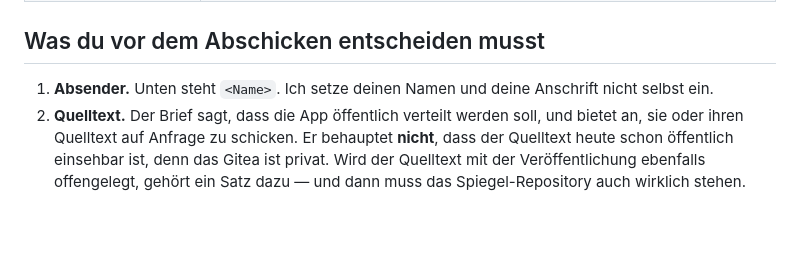
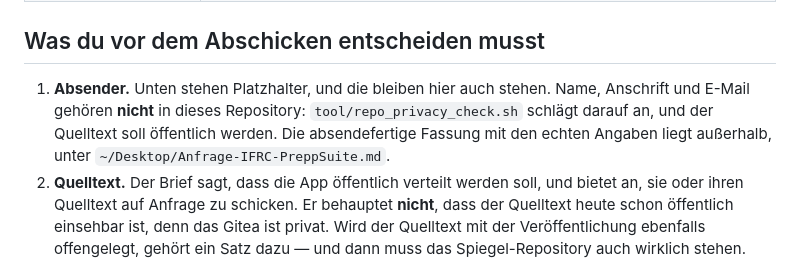
Before and after one commit to Dasevo-Digital/PrepSuite, a Markdown page: docs/anfrage-ifrc.md, the part around the change. Rendered like a GitHub page; blank space fills up the shorter version.

Commit message:
Haelt die Absenderangaben aus dem Repository heraus
Beim Ausfuellen war die Fassung mit Name, Anschrift und E-Mail im
Arbeitsbaum gelandet. tool/repo_privacy_check.sh schlaegt darauf an --
"The project contains no contact address" ist eine Regel des Projekts,
und mit der geplanten Veroeffentlichung des Quelltextes ist sie keine
Formalie mehr.

Der Entscheidungspunkt sagt das jetzt und nennt den Ort, an dem die
absendefertige Fassung stattdessen liegt.

```diff
--- a/docs/anfrage-ifrc.md
+++ b/docs/anfrage-ifrc.md
@@ -51,8 +51,12 @@ klingt, die vorher verschwiegen wurde. Einmal fragen, für beides.
 
 ## Was du vor dem Abschicken entscheiden musst
 
-1. **Absender.** Unten steht `<Name>`. Ich setze deinen Namen und deine
-   Anschrift nicht selbst ein.
+1. **Absender.** Unten stehen Platzhalter, und die bleiben hier auch
+   stehen. Name, Anschrift und E-Mail gehören **nicht** in dieses
+   Repository: `tool/repo_privacy_check.sh` schlägt darauf an, und der
+   Quelltext soll öffentlich werden. Die absendefertige Fassung mit den
+   echten Angaben liegt außerhalb, unter
+   `~/Desktop/Anfrage-IFRC-PreppSuite.md`.
 2. **Quelltext.** Der Brief sagt, dass die App öffentlich verteilt werden
    soll, und bietet an, sie oder ihren Quelltext auf Anfrage zu schicken.
    Er behauptet **nicht**, dass der Quelltext heute schon öffentlich
```
